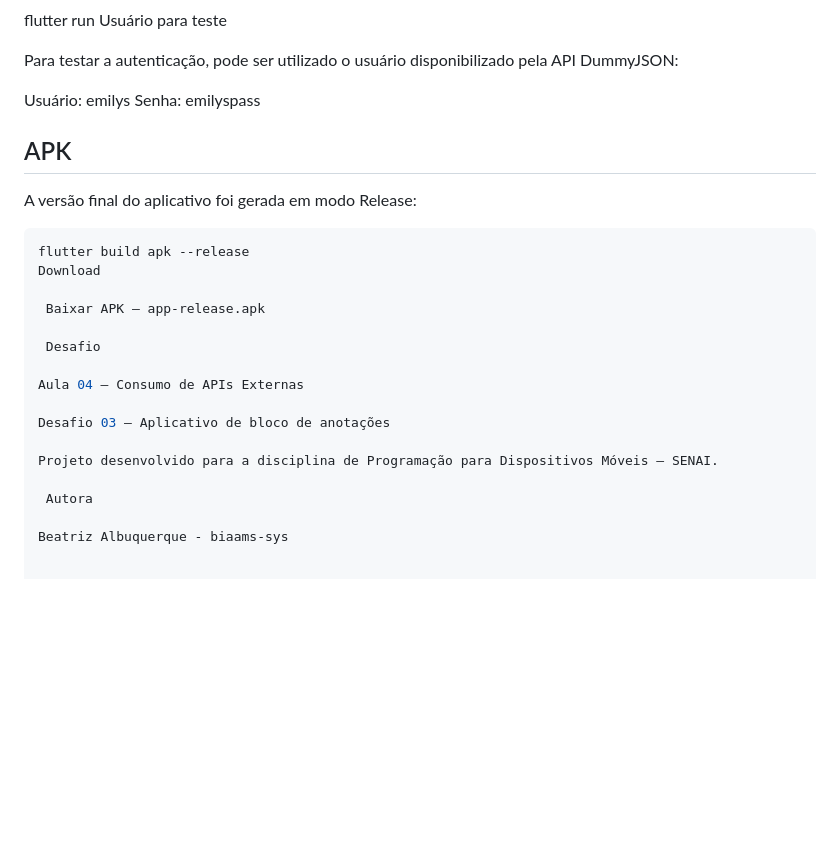
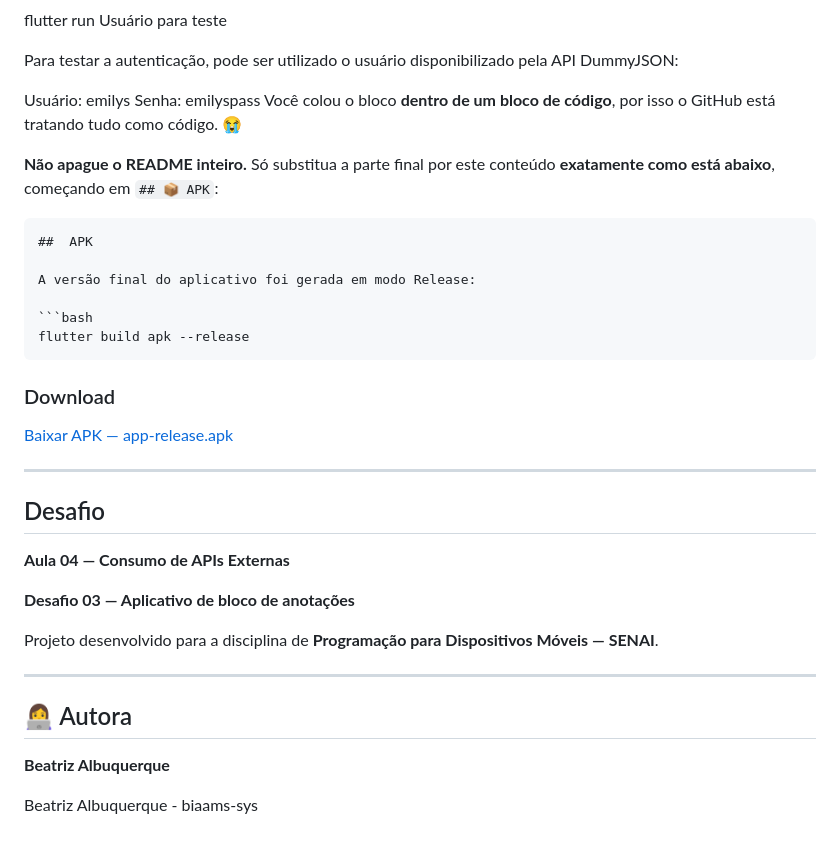
Before and after one commit to biaams-sys/flutter__desafio_anotacoes, a Markdown page: README.md, the part around the change. Rendered like a GitHub page; blank space fills up the shorter version.

Commit message:
Revise README content and formatting
Updated README with APK download instructions and author information.

`````diff
--- a/README.md
+++ b/README.md
@@ -140,24 +140,38 @@ Para testar a autenticação, pode ser utilizado o usuário disponibilizado pela
 
 Usuário: emilys
 Senha: emilyspass
+Você colou o bloco **dentro de um bloco de código**, por isso o GitHub está tratando tudo como código. 😭
+
+**Não apague o README inteiro.** Só substitua a parte final por este conteúdo **exatamente como está abaixo**, começando em `## 📦 APK`:
+
+````md
 ##  APK
 
 A versão final do aplicativo foi gerada em modo Release:
 
 ```bash
 flutter build apk --release
-Download
+````
 
- Baixar APK — app-release.apk
+### Download
 
- Desafio
+[ Baixar APK — app-release.apk](./app-release.apk)
 
-Aula 04 — Consumo de APIs Externas
+---
 
-Desafio 03 — Aplicativo de bloco de anotações
+##  Desafio
 
-Projeto desenvolvido para a disciplina de Programação para Dispositivos Móveis — SENAI.
+**Aula 04 — Consumo de APIs Externas**
 
- Autora
+**Desafio 03 — Aplicativo de bloco de anotações**
+
+Projeto desenvolvido para a disciplina de **Programação para Dispositivos Móveis — SENAI**.
+
+---
+
+## 👩‍💻 Autora
+
+**Beatriz Albuquerque**
+
 
 Beatriz Albuquerque - biaams-sys
`````
